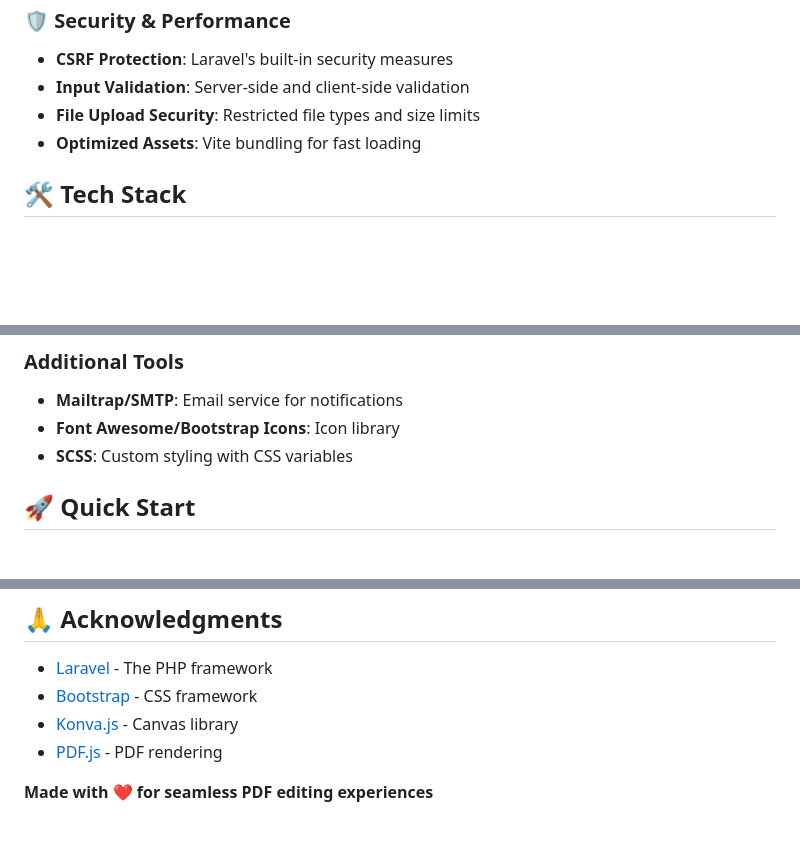
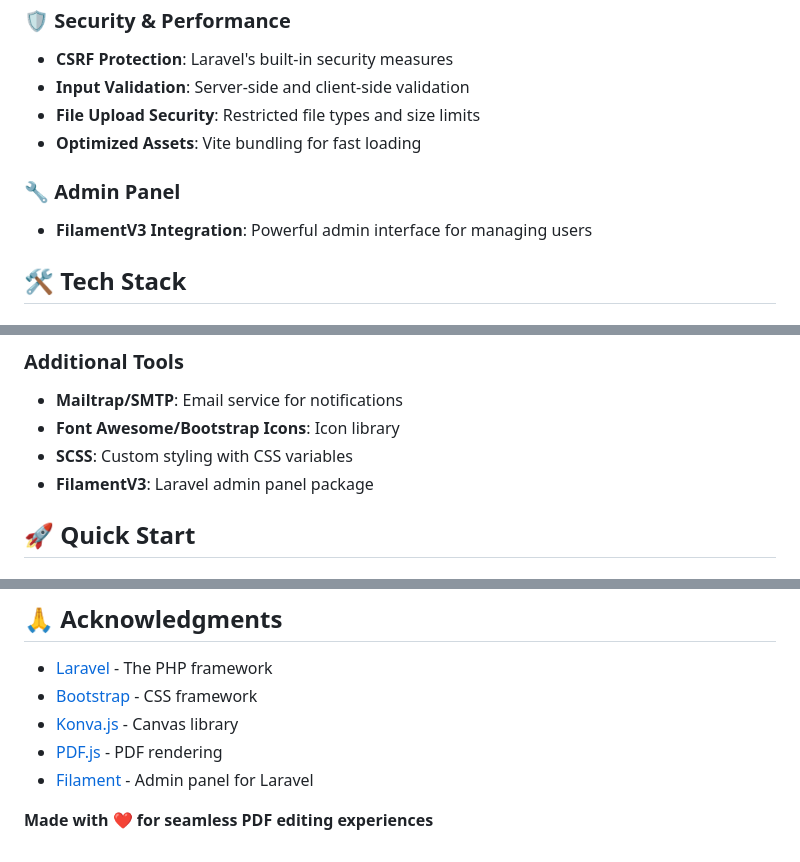
Before and after one commit to josediazdev/KonvaJS_pdf_editor, a Markdown page: README.md, 3 parts joined by grey strips. Rendered like a GitHub page; blank space fills up the shorter version.

```diff
--- a/README.md
+++ b/README.md
@@ -40,6 +40,9 @@ A cutting-edge web application for uploading, viewing, and annotating PDF docume
 - **File Upload Security**: Restricted file types and size limits
 - **Optimized Assets**: Vite bundling for fast loading
 
+### 🔧 **Admin Panel**
+- **FilamentV3 Integration**: Powerful admin interface for managing users
+
 ## 🛠️ Tech Stack
 
 ### Backend
@@ -58,6 +61,7 @@ A cutting-edge web application for uploading, viewing, and annotating PDF docume
 - **Mailtrap/SMTP**: Email service for notifications
 - **Font Awesome/Bootstrap Icons**: Icon library
 - **SCSS**: Custom styling with CSS variables
+- **FilamentV3**: Laravel admin panel package
 
 ## 🚀 Quick Start
 
@@ -191,5 +195,6 @@ This project is licensed under the MIT License - see the [LICENSE](LICENSE) file
 - [Bootstrap](https://getbootstrap.com) - CSS framework
 - [Konva.js](https://konvajs.org) - Canvas library
 - [PDF.js](https://mozilla.github.io/pdf.js/) - PDF rendering
+- [Filament](https://filamentphp.com) - Admin panel for Laravel
 
 **Made with ❤️ for seamless PDF editing experiences**
```
